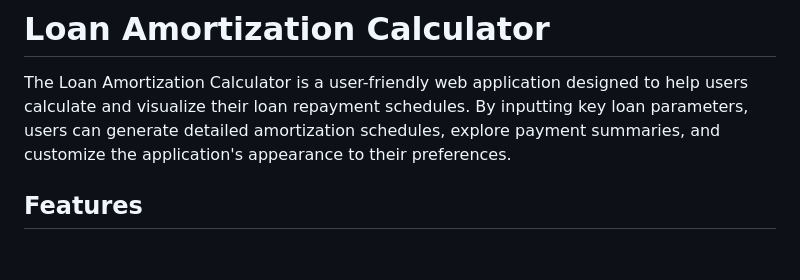
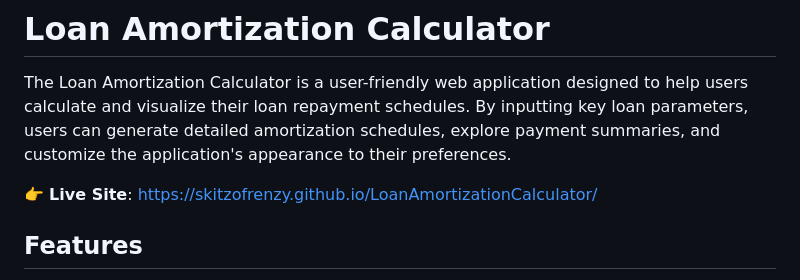
Before and after one commit to skitzofrenzy/LoanAmortizationCalculator, a Markdown page: README.md, the part around the change. Drawn GitHub-style; blank space fills up the shorter version.

Commit message:
Added Live Site

```diff
--- a/README.md
+++ b/README.md
@@ -1,6 +1,8 @@
 # Loan Amortization Calculator
 
 The Loan Amortization Calculator is a user-friendly web application designed to help users calculate and visualize their loan repayment schedules. By inputting key loan parameters, users can generate detailed amortization schedules, explore payment summaries, and customize the application's appearance to their preferences.
+
+👉 **Live Site**: [https://skitzofrenzy.github.io/LoanAmortizationCalculator/](https://skitzofrenzy.github.io/LoanAmortizationCalculator/)
 
 ## Features
 
```
